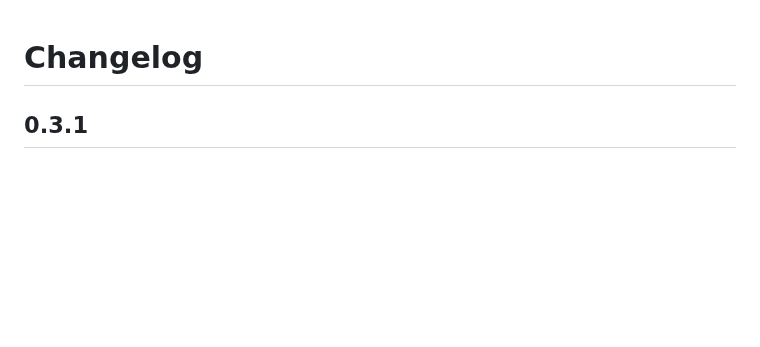
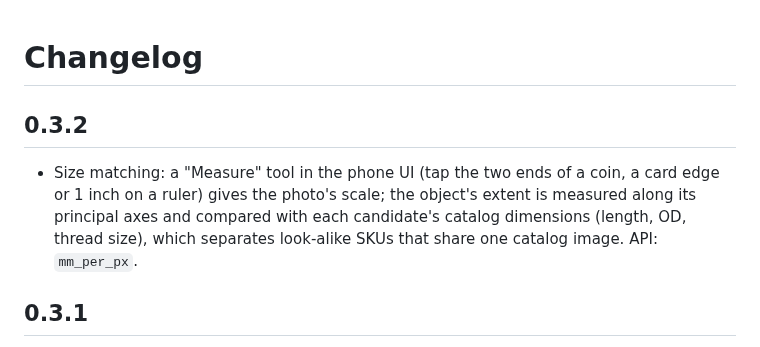
Before and after one commit to DrewThomas09/McMaster, a Markdown page: CHANGELOG.md, the part around the change. Rendered like a GitHub page; blank space fills up the shorter version.

```diff
--- a/CHANGELOG.md
+++ b/CHANGELOG.md
@@ -1,4 +1,11 @@
 # Changelog
+
+## 0.3.2
+
+- Size matching: a "Measure" tool in the phone UI (tap the two ends of a coin, a card edge
+  or 1 inch on a ruler) gives the photo's scale; the object's extent is measured along its
+  principal axes and compared with each candidate's catalog dimensions (length, OD, thread
+  size), which separates look-alike SKUs that share one catalog image. API: `mm_per_px`.
 
 ## 0.3.1
 
```
Also changed, not shown: ARCHITECTURE.md (+13 -0 lines), README.md (+5 -1 lines), docs/ui-measure.png (added), 4 other files.
